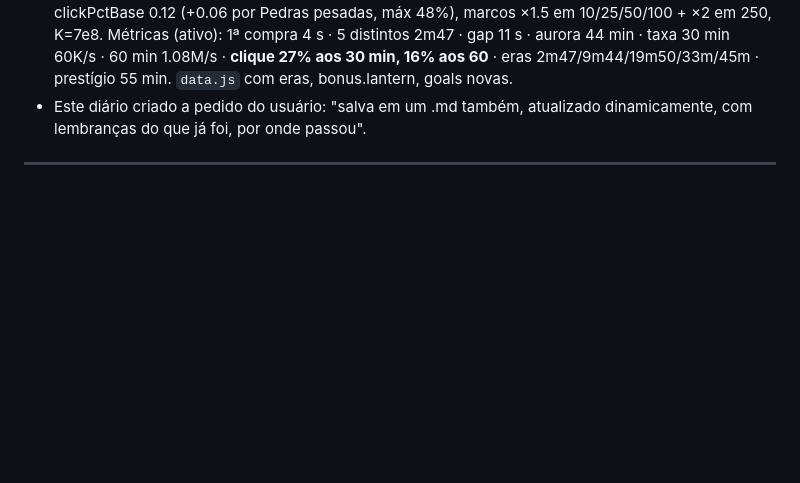
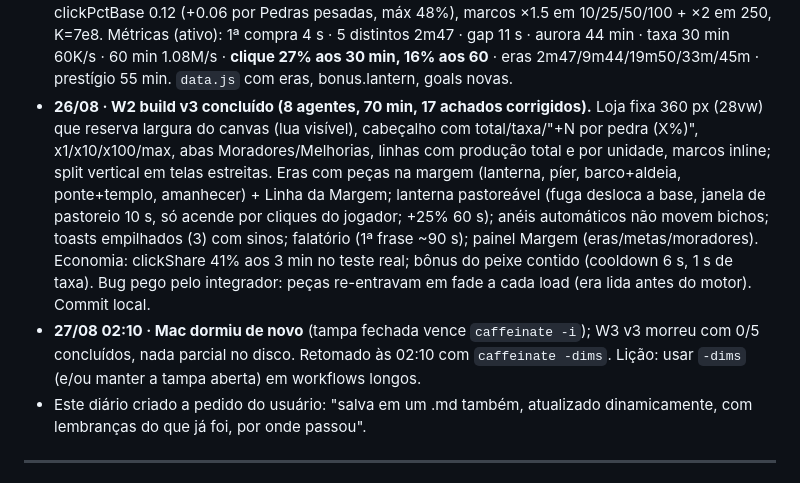
Before and after one commit to allbele/lago-quieto, a Markdown page: DIARIO.md, the part around the change. GitHub-like rendering; blank space fills up the shorter version.

Commit message:
Diário: retomada W3 v3

```diff
--- a/DIARIO.md
+++ b/DIARIO.md
@@ -52,6 +52,8 @@
 - **26/08 · Feedback do usuário na build Steam (Idle v2):** loja pequena/simples/escondida (deve ficar aberta, maior, mostrar produção/s e total); economia quebrada (milhões/s vs 32 por clique); instinto de expulsar peixes/vagalumes para as beiradas; "pra quê?" — falta propósito e evolução visível sem texto; toasts de desbloqueio estilo Cookie Clicker; textos divertidos. Estudo por 3 agentes → direção **"A Margem que Acende"**: 6 eras por ondas acumuladas que constroem lanterna → píer → barco+aldeia → ponte+templo → amanhecer (nunca regridem); Linha da Margem como medidor; lanterna = pastoreio de vagalumes (+25% por 60 s); pilha de toasts; falatório com toggle; loja 360 px aberta por padrão com a cena reservando a largura; clique = base + 10-34% da taxa; marcos ×1.5. Aprovado pelo usuário (eras com construções, lanterna, falatório).
 - **26/08 · Ajuste do usuário:** a loja **não fecha nunca** e **nunca fica por cima do jogo** — removidos trilho/recolher/overlay do plano; telas estreitas usam tela dividida (lago em cima, loja embaixo).
 - **26/08 · W1 economia v3 concluído (4 agentes).** Simulador estendido (clickPct, perfis ativo/preguiçoso, eras, clickShare). Proposta B ajustada vence: growth 1.13/1.15/1.16 por faixa, clickPctBase 0.12 (+0.06 por Pedras pesadas, máx 48%), marcos ×1.5 em 10/25/50/100 + ×2 em 250, K=7e8. Métricas (ativo): 1ª compra 4 s · 5 distintos 2m47 · gap 11 s · aurora 44 min · taxa 30 min 60K/s · 60 min 1.08M/s · **clique 27% aos 30 min, 16% aos 60** · eras 2m47/9m44/19m50/33m/45m · prestígio 55 min. `data.js` com eras, bonus.lantern, goals novas.
+- **26/08 · W2 build v3 concluído (8 agentes, 70 min, 17 achados corrigidos).** Loja fixa 360 px (28vw) que reserva largura do canvas (lua visível), cabeçalho com total/taxa/"+N por pedra (X%)", x1/x10/x100/max, abas Moradores/Melhorias, linhas com produção total e por unidade, marcos inline; split vertical em telas estreitas. Eras com peças na margem (lanterna, píer, barco+aldeia, ponte+templo, amanhecer) + Linha da Margem; lanterna pastoreável (fuga desloca a base, janela de pastoreio 10 s, só acende por cliques do jogador; +25% 60 s); anéis automáticos não movem bichos; toasts empilhados (3) com sinos; falatório (1ª frase ~90 s); painel Margem (eras/metas/moradores). Economia: clickShare 41% aos 3 min no teste real; bônus do peixe contido (cooldown 6 s, 1 s de taxa). Bug pego pelo integrador: peças re-entravam em fade a cada load (era lida antes do motor). Commit local.
+- **27/08 02:10 · Mac dormiu de novo** (tampa fechada vence `caffeinate -i`); W3 v3 morreu com 0/5 concluídos, nada parcial no disco. Retomado às 02:10 com `caffeinate -dims`. Lição: usar `-dims` (e/ou manter a tampa aberta) em workflows longos.
 - Este diário criado a pedido do usuário: "salva em um .md também, atualizado dinamicamente, com lembranças do que já foi, por onde passou".
 
 ---
```
